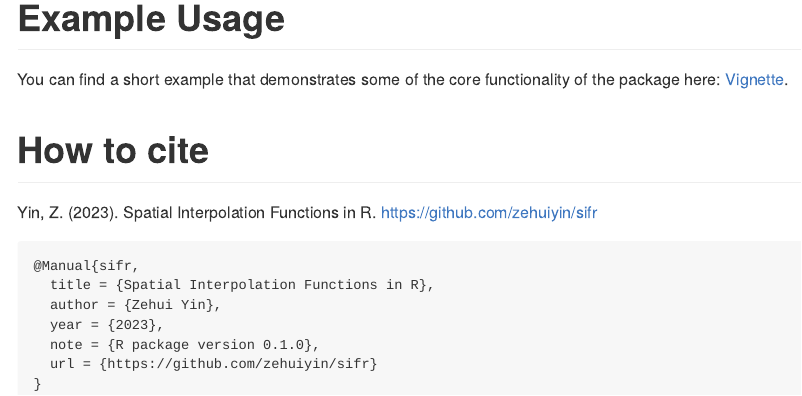
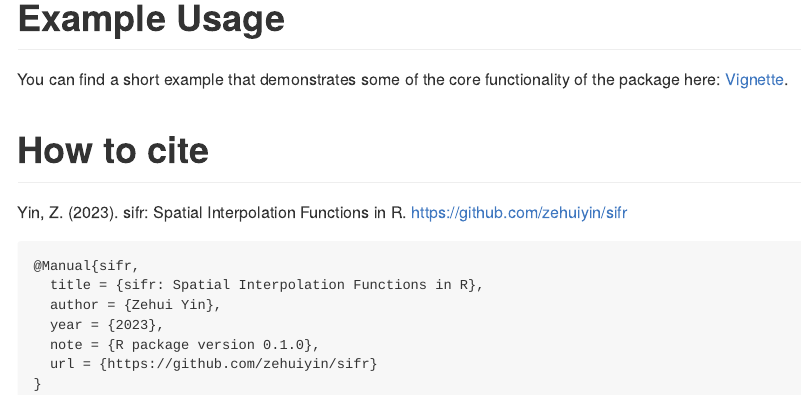
Before and after one commit to zehuiyin/sifr, an R Markdown document (README.Rmd): the page in a window 1100 px wide, from 610 px down. The pictures show the output file README.md that the author committed with the source, drawn offline in the style of GitHub.

Commit message:
change doc

````diff
--- a/README.Rmd
+++ b/README.Rmd
@@ -30,11 +30,11 @@ the package here: [Vignette](https://zehuiyin.github.io/sifr/).
 
 # How to cite
 
-Yin, Z. (2023). Spatial Interpolation Functions in R. https://github.com/zehuiyin/sifr
+Yin, Z. (2023). sifr: Spatial Interpolation Functions in R. https://github.com/zehuiyin/sifr
 
 ``` latex
 @Manual{sifr,
-  title = {Spatial Interpolation Functions in R},
+  title = {sifr: Spatial Interpolation Functions in R},
   author = {Zehui Yin},
   year = {2023},
   note = {R package version 0.1.0},
````
Also changed, not shown: vignette/example.Rmd (+1 -1 lines), README.md.
